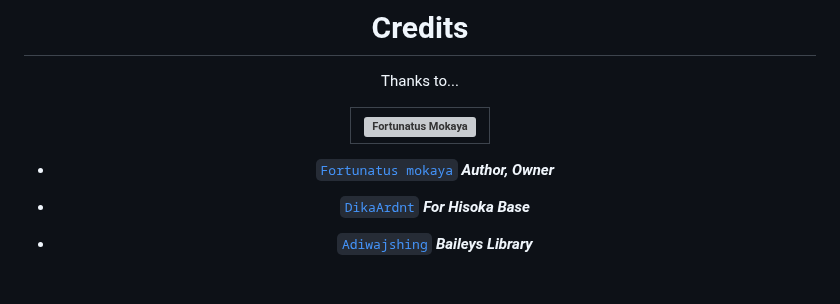
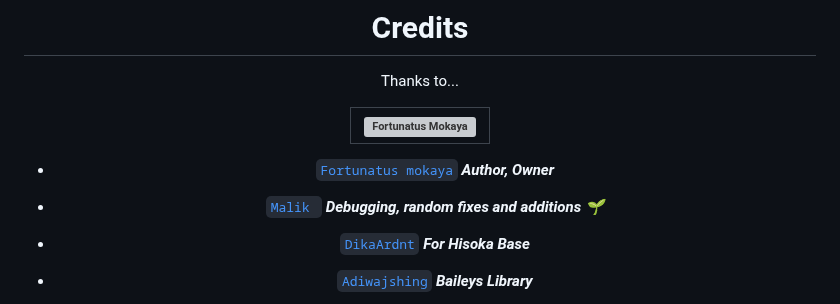
Before and after one commit to Fortunatusmokaya/dreaded-v2, a Markdown page: README.md, the part around the change. Drawn GitHub-style; blank space fills up the shorter version; grey boxes are pictures that could not be loaded.

```diff
--- a/README.md
+++ b/README.md
@@ -106,6 +106,11 @@ Thanks to...
 |----|
 * [`Fortunatus mokaya`](https://github.com/Fortunatusmokaya) ***Author, Owner***
 
+
+* [`Malik `](https://github.com/darkLo1rd) ***Debugging, random fixes and additions 🌱***
+
+
+
 * [`DikaArdnt`](https://github.com/DikaArdnt) ***For Hisoka Base***
 * [`Adiwajshing`](https://github.com/WhiskeySockets/Baileys) ***Baileys Library***
 * [`WaSocket Discord`](https://discord.gg/WeJM5FP9GG) ***Maintaining the bot libs***
```
